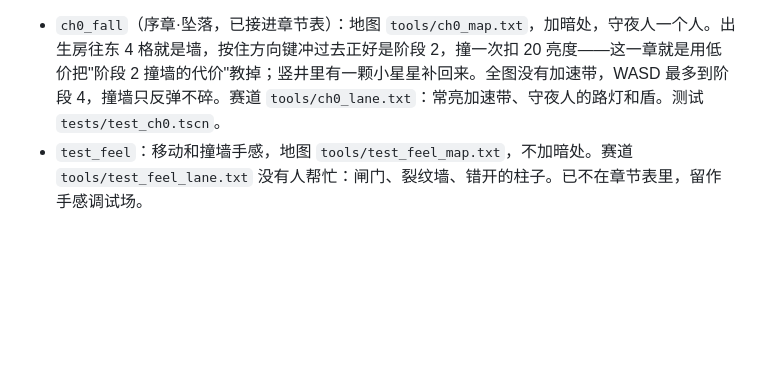
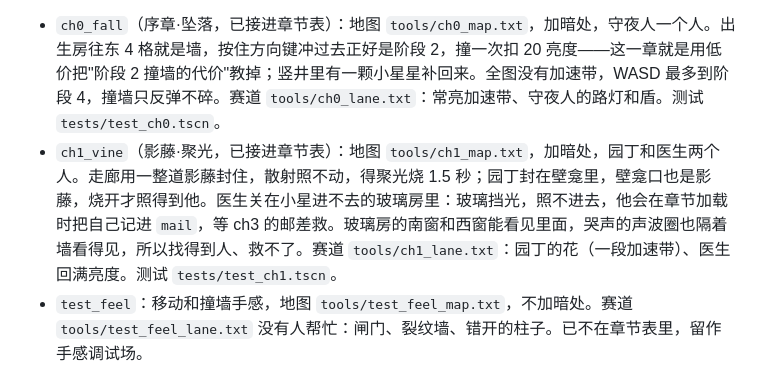
Before and after one commit to HH-567/starwish, a Markdown page: docs/level-data-format.md, the part around the change. Rendered like a GitHub page; blank space fills up the shorter version.

Commit message:
影藤之章 ch1_vine 接进章节表，加 test_ch1
- tools/ch1_map.txt、ch1_lane.txt：影藤之章的地图与回程赛道
- 走廊用整道影藤封路（散射烧不动、聚光 1.5 秒烧断）
- 园丁封在三面墙 + 影藤口的壁龛里，烧开才照得到
- 医生关在小星进不去的玻璃房，玻璃挡光；他在加载时自己登记进 mail，
  等 ch3 的邮差来救。南窗、西窗能看见里面，哭声隔着墙也看得见
- 赛道：园丁的花（加速带）+ 医生回满亮度，Entry 后面常亮加速带
- 提示牌 6 影藤、7 玻璃房
- game.gd：ch1 接在 ch0 后面（test_flow 自动按表跑两章）
- docs 第 10 节补 ch1 的说明，docs/shots 存三张画面
- tools/shots_ch1.tscn：影藤之章的截图工具

```diff
--- a/docs/level-data-format.md
+++ b/docs/level-data-format.md
@@ -256,6 +256,7 @@ save_id = `<chapter_id>/<从章节根到该节点的路径>`，例如 `ch1/Level
 地图里的数字 `1`–`5` 是提示牌（`scripts/entities/hint.gd`）：小星走进来，HUD 顶上浮出一行字，停 4 秒，只响一次、不挡路也不存档。文字在 `scripts/data/hints.gd` 里按 id 写，地图只管摆位。教学段用它说清楚操作，后面的章节能不用就不用——玩家不该靠读字过关。
 
 - `ch0_fall`（序章·坠落，已接进章节表）：地图 `tools/ch0_map.txt`，加暗处，守夜人一个人。出生房往东 4 格就是墙，按住方向键冲过去正好是阶段 2，撞一次扣 20 亮度——这一章就是用低价把"阶段 2 撞墙的代价"教掉；竖井里有一颗小星星补回来。全图没有加速带，WASD 最多到阶段 4，撞墙只反弹不碎。赛道 `tools/ch0_lane.txt`：常亮加速带、守夜人的路灯和盾。测试 `tests/test_ch0.tscn`。
+- `ch1_vine`（影藤·聚光，已接进章节表）：地图 `tools/ch1_map.txt`，加暗处，园丁和医生两个人。走廊用一整道影藤封住，散射照不动，得聚光烧 1.5 秒；园丁封在壁龛里，壁龛口也是影藤，烧开才照得到他。医生关在小星进不去的玻璃房里：玻璃挡光，照不进去，他会在章节加载时把自己记进 `mail`，等 ch3 的邮差救。玻璃房的南窗和西窗能看见里面，哭声的声波圈也隔着墙看得见，所以找得到人、救不了。赛道 `tools/ch1_lane.txt`：园丁的花（一段加速带）、医生回满亮度。测试 `tests/test_ch1.tscn`。
 - `test_feel`：移动和撞墙手感，地图 `tools/test_feel_map.txt`，不加暗处。赛道 `tools/test_feel_lane.txt` 没有人帮忙：闸门、裂纹墙、错开的柱子。已不在章节表里，留作手感调试场。
 - `test_light`：光和各种实体，地图 `tools/test_light_map.txt`，加暗处，12 个职业都在。一种打法：守夜人 → 聚光烧影藤救园丁 → 玻璃窗后的医生照不到 → 烧影藤门 → 钟表匠、角落里的向导 → 潜望镜（拐角的斜玻璃挡住小星，只有聚光拐得过去）救画家 → 乐手和听众 → 检查点 → 长跑道冲到 4 档撞碎裂纹墙 → 矿工 → 隔着栅栏救锁匠，铁门打开 → 铁门后的科学家 → 虫洞回出生大厅 → 回头救铁门后的邮差，医生收到信 → 出口。一个都不救也能直接走到出口。已不在章节表里，但 `test_light_level` / `test_finale` 还拿它当多段赛道的样本。
   赛道 `tools/test_light_lane.txt` 里有各职业的帮助点：守夜人（路灯、盾）、医生、钟表匠、画家（光门跳过柱子阵）、园丁（花）、乐手和听众、矿工（隧道穿过一大块墙；没救他就从上面绕）。
```
Also changed, not shown: docs/shots/2026-11-03/ch1-gardener.png (added), docs/shots/2026-11-03/ch1-glass-house.png (added), docs/shots/2026-11-03/ch1-vine-gate.png (added), 14 other files.
